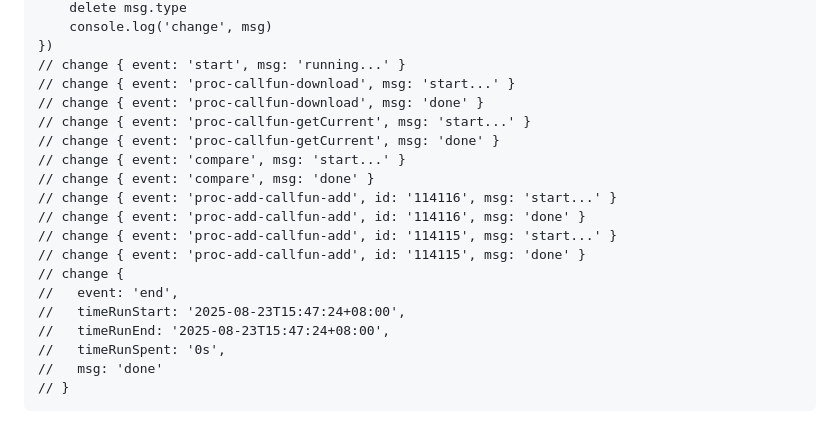
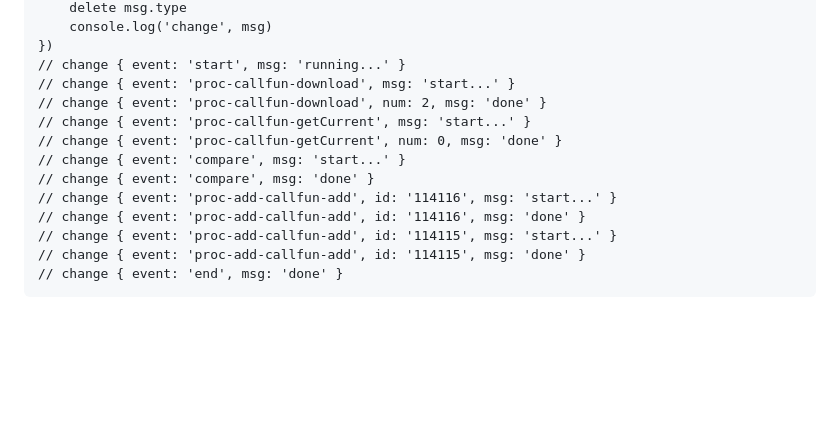
Before and after one commit to yuda-lyu/w-dwdata-builder, a Markdown page: README.md, the part around the change. GitHub-like rendering; blank space fills up the shorter version.

Commit message:
modify: readme

````diff
--- a/README.md
+++ b/README.md
@@ -148,20 +148,14 @@ ev.on('change', (msg) => {
 })
 // change { event: 'start', msg: 'running...' }
 // change { event: 'proc-callfun-download', msg: 'start...' }
-// change { event: 'proc-callfun-download', msg: 'done' }
+// change { event: 'proc-callfun-download', num: 2, msg: 'done' }
 // change { event: 'proc-callfun-getCurrent', msg: 'start...' }
-// change { event: 'proc-callfun-getCurrent', msg: 'done' }
+// change { event: 'proc-callfun-getCurrent', num: 0, msg: 'done' }
 // change { event: 'compare', msg: 'start...' }
 // change { event: 'compare', msg: 'done' }
 // change { event: 'proc-add-callfun-add', id: '114116', msg: 'start...' }
 // change { event: 'proc-add-callfun-add', id: '114116', msg: 'done' }
 // change { event: 'proc-add-callfun-add', id: '114115', msg: 'start...' }
 // change { event: 'proc-add-callfun-add', id: '114115', msg: 'done' }
-// change {
-//   event: 'end',
-//   timeRunStart: '2025-08-23T15:47:24+08:00',
-//   timeRunEnd: '2025-08-23T15:47:24+08:00',
-//   timeRunSpent: '0s',
-//   msg: 'done'
-// }
+// change { event: 'end', msg: 'done' }
 ```
````
